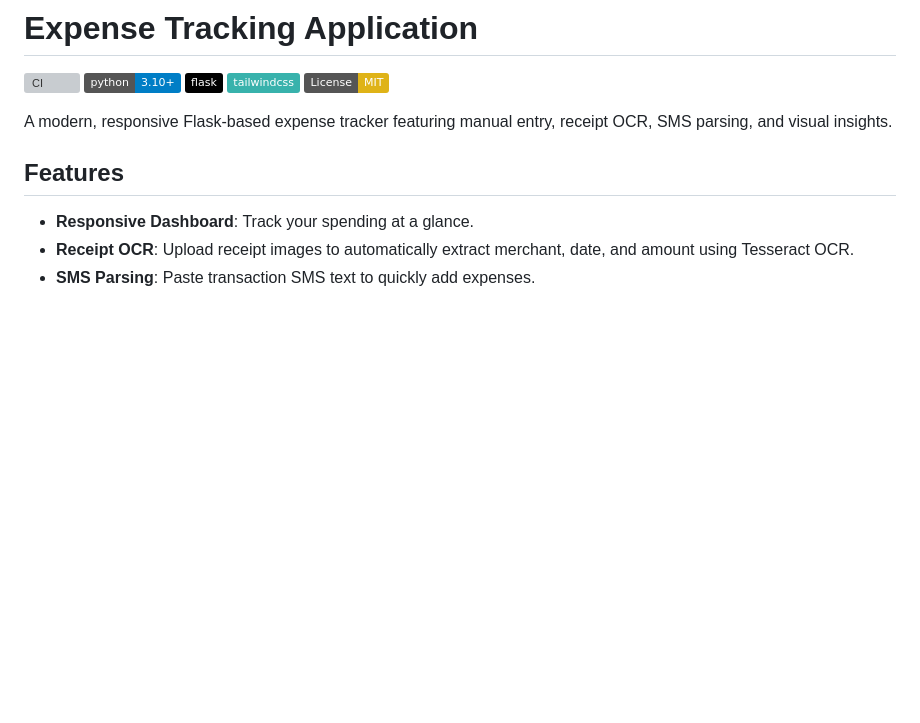
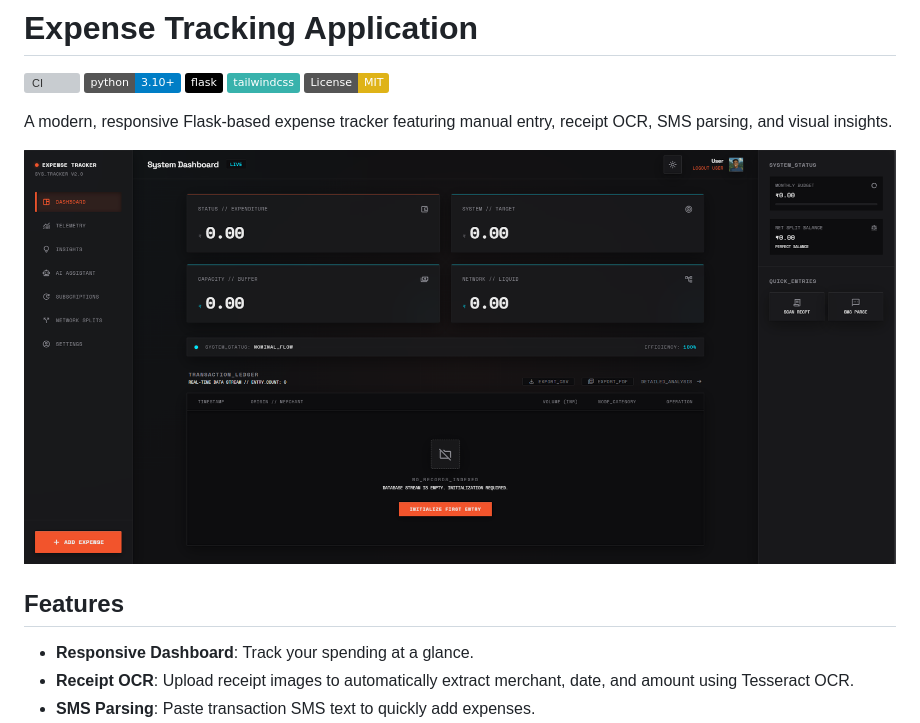
Before and after one commit to mit0506/expense-track, a Markdown page: README.md, the part around the change. Drawn GitHub-style; pictures changed too: assets/Dashboard - Expense Tracker.png (added); badges without logos; blank space fills up the shorter version; grey boxes are pictures that could not be loaded.

Commit message:
docs: add dashboard screenshot to README
Co-Authored-By: Mithil <202097960+mit0506@users.noreply.github.com>

```diff
--- a/README.md
+++ b/README.md
@@ -7,6 +7,8 @@
 [![License: MIT](https://img.shields.io/badge/License-MIT-yellow.svg)](https://opensource.org/licenses/MIT)
 
 A modern, responsive Flask-based expense tracker featuring manual entry, receipt OCR, SMS parsing, and visual insights.
+
+![Dashboard Preview](assets/Dashboard%20-%20Expense%20Tracker.png)
 
 ## Features
 
```
Also changed, not shown: 1 other file.
